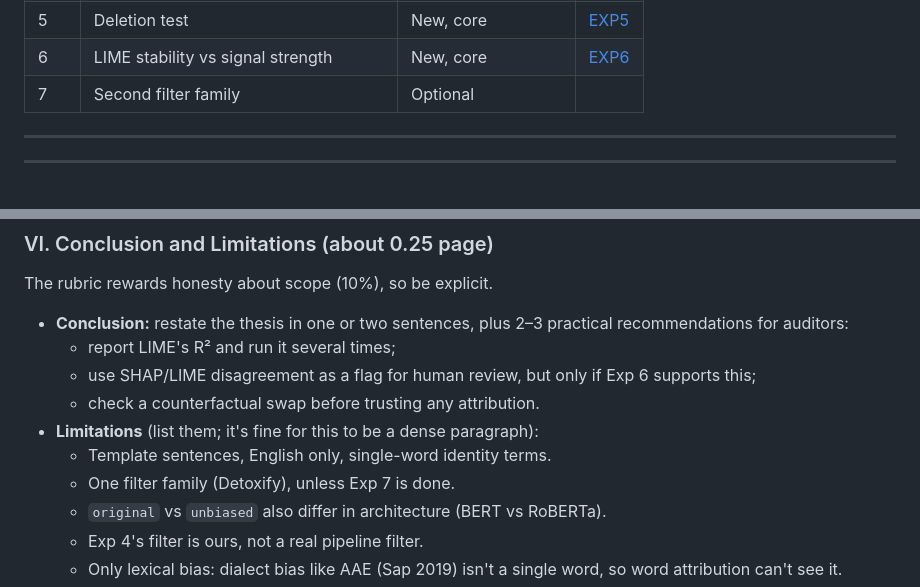
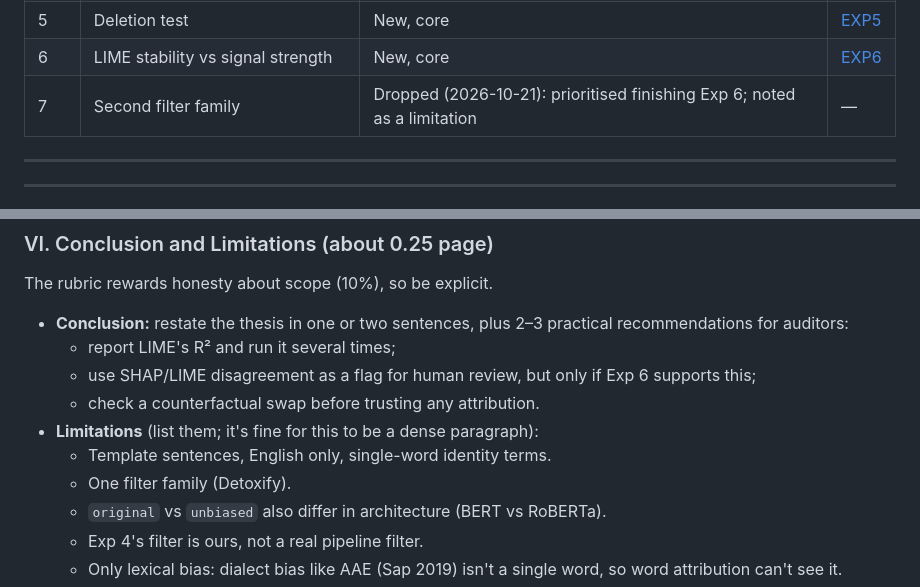
Before and after one commit to MistorRonan/ISE-XAI-Group-10, a Markdown page: team meetings/2026-10-18-paper-plan.md, 2 parts joined by grey strips. Drawn GitHub-style.

Commit message:
refactor: update paper plan to drop second filter family and clarify limitations

```diff
--- a/team meetings/2026-10-18-paper-plan.md
+++ b/team meetings/2026-10-18-paper-plan.md
@@ -20,7 +20,7 @@
 | 4 | Glass-box filter | New, core | [EXP4](../experiments/glass%20box%20filter/EXP4_glass_box.md) |
 | 5 | Deletion test | New, core | [EXP5](../experiments/deletion%20test/EXP5_deletion.md) |
 | 6 | LIME stability vs signal strength | New, core | [EXP6](../experiments/lime%20stability/EXP6_lime_stability.md) |
-| 7 | Second filter family | Optional
+| 7 | Second filter family | Dropped (2026-10-21): prioritised finishing Exp 6; noted as a limitation | — |
 
 ---
 
@@ -152,7 +152,7 @@ The rubric rewards honesty about scope (10%), so be explicit.
   - check a counterfactual swap before trusting any attribution.
 - **Limitations** (list them; it's fine for this to be a dense paragraph):
   - Template sentences, English only, single-word identity terms.
-  - One filter family (Detoxify), unless Exp 7 is done.
+  - One filter family (Detoxify).
   - `original` vs `unbiased` also differ in architecture (BERT vs RoBERTa).
   - Exp 4's filter is ours, not a real pipeline filter.
   - Only lexical bias: dialect bias like AAE (Sap 2019) isn't a single word, so word attribution can't see it.
```
